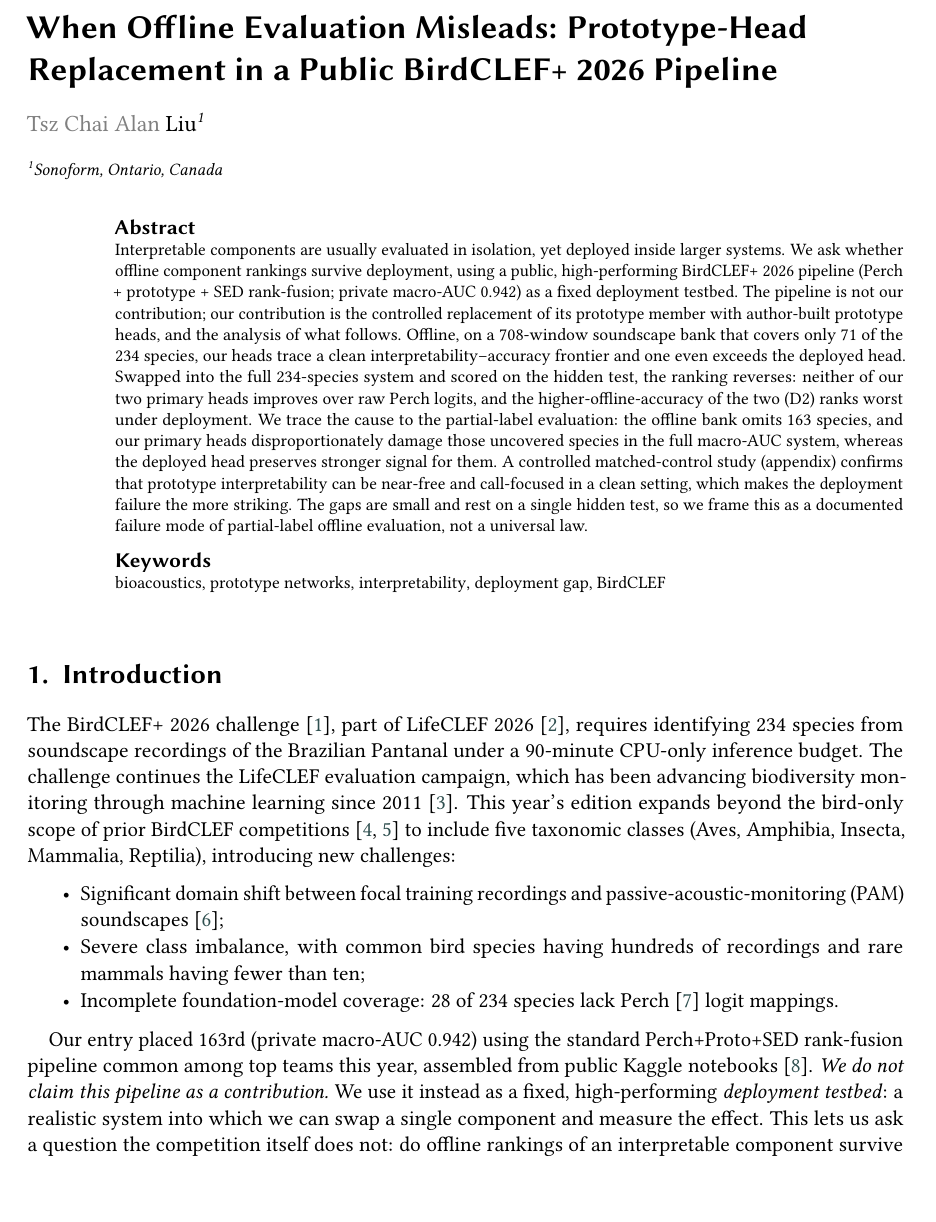
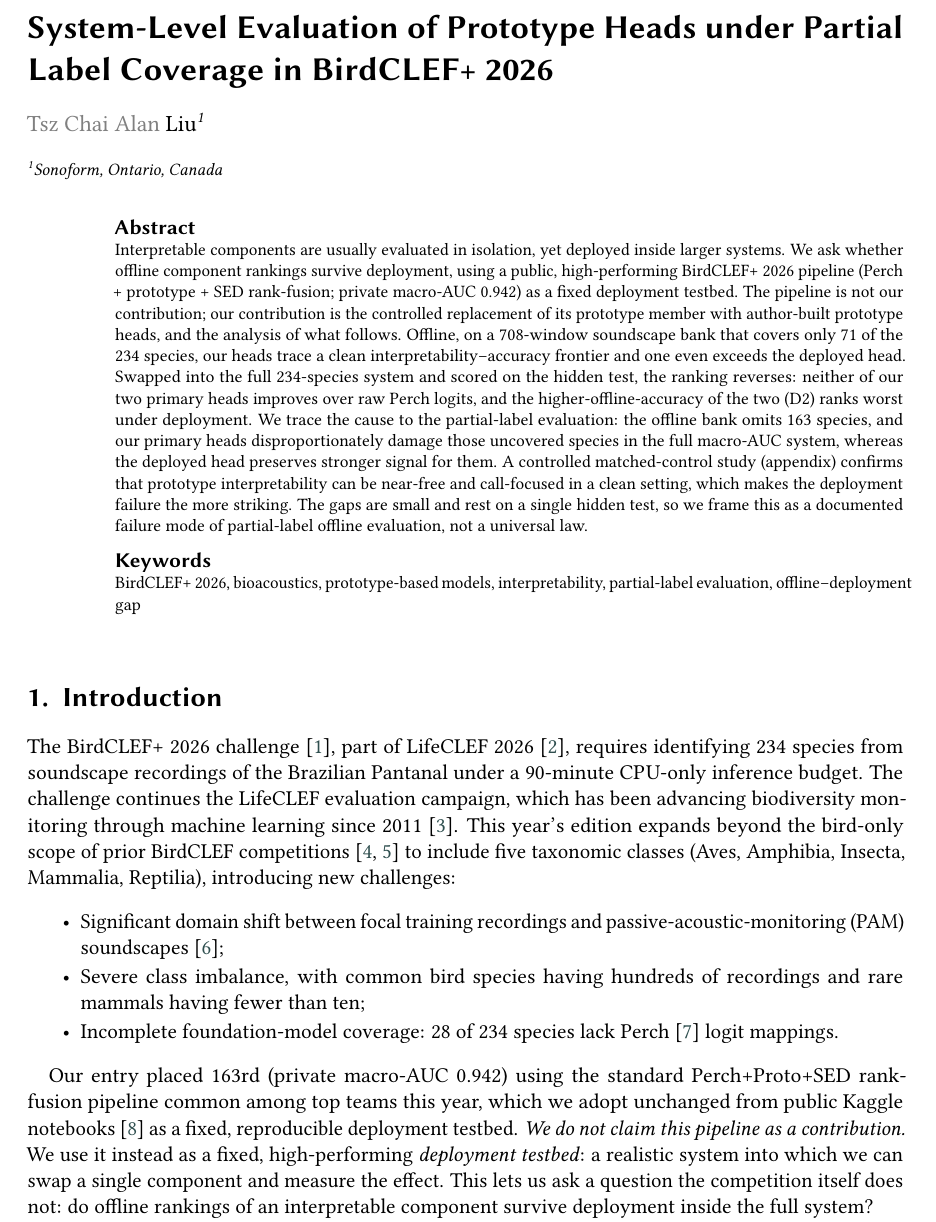
Before and after one commit to Sonoform-Labs/BirdClef, a LaTeX document (paper/main.tex): part of page 1 of 23, cut at the place of the change. Compiled offline with pdfLaTeX; a LaTeX package or settings file that is missing is left out.

Commit message:
retitle to System-Level Evaluation; refresh keywords; reframe public testbed as adopted-unchanged

```diff
--- a/paper/main.tex
+++ b/paper/main.tex
@@ -16,8 +16,8 @@
 \conference{CLEF 2026: Conference and Labs of the Evaluation Forum,
   September 21--24, 2026, Jena, Germany}
 
-\title{When Offline Evaluation Misleads: Prototype-Head Replacement
-  in a Public BirdCLEF+ 2026 Pipeline}
+\title{System-Level Evaluation of Prototype Heads under Partial
+  Label Coverage in BirdCLEF+ 2026}
 
 \author[1]{Tsz Chai Alan Liu}[%
   email=tcaliu@sonoform.org,
@@ -31,11 +31,12 @@
 \end{abstract}
 
 \begin{keywords}
+  BirdCLEF+ 2026 \sep
   bioacoustics \sep
-  prototype networks \sep
+  prototype-based models \sep
   interpretability \sep
-  deployment gap \sep
-  BirdCLEF
+  partial-label evaluation \sep
+  offline--deployment gap
 \end{keywords}
 
 \maketitle
@@ -54,7 +55,7 @@
   \item Incomplete foundation-model coverage: 28 of 234 species lack Perch~\cite{ghani2023global} logit mappings.
 \end{itemize}
 
-Our entry placed 163rd (private macro-AUC 0.942) using the standard Perch+Proto+SED rank-fusion pipeline common among top teams this year, assembled from public Kaggle notebooks~\cite{protossmv2}.
+Our entry placed 163rd (private macro-AUC 0.942) using the standard Perch+Proto+SED rank-fusion pipeline common among top teams this year, which we adopt unchanged from public Kaggle notebooks~\cite{protossmv2} as a fixed, reproducible deployment testbed.
 \emph{We do not claim this pipeline as a contribution.} We use it instead as a fixed, high-performing \emph{deployment testbed}: a realistic system into which we can swap a single component and measure the effect. This lets us ask a question the competition itself does not: do offline rankings of an interpretable component survive deployment inside the full system?
 
 Our contributions are:
```
Also changed, not shown: paper/main.tex (4 more changed lines).
